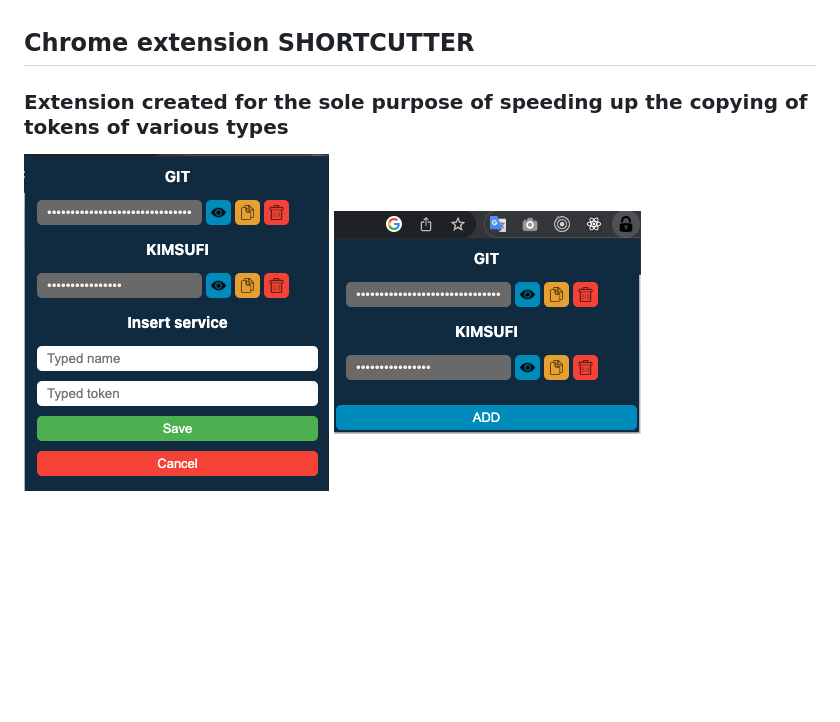
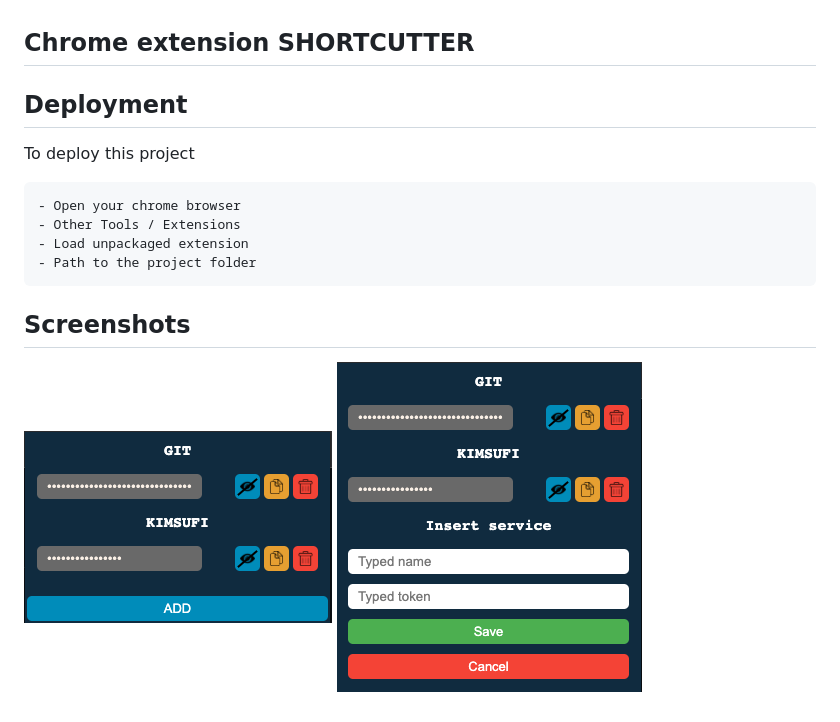
Before and after one commit to markuz899/RapidShortcut, a Markdown page: README.md, the part around the change. Rendered like a GitHub page; pictures changed too: images/pic1.png, images/pic2.png; blank space fills up the shorter version.

````diff
--- a/README.md
+++ b/README.md
@@ -1,6 +1,17 @@
 ## Chrome extension SHORTCUTTER
 
-### Extension created for the sole purpose of speeding up the copying of tokens of various types
+## Deployment
+
+To deploy this project
+
+```bash
+- Open your chrome browser
+- Other Tools / Extensions
+- Load unpackaged extension
+- Path to the project folder
+```
+
+## Screenshots
 
 ![alt text](https://github.com/markuz899/RapidShortcut/blob/master/images/pic1.png?raw=true)
 ![alt text](https://github.com/markuz899/RapidShortcut/blob/master/images/pic2.png?raw=true)
````
